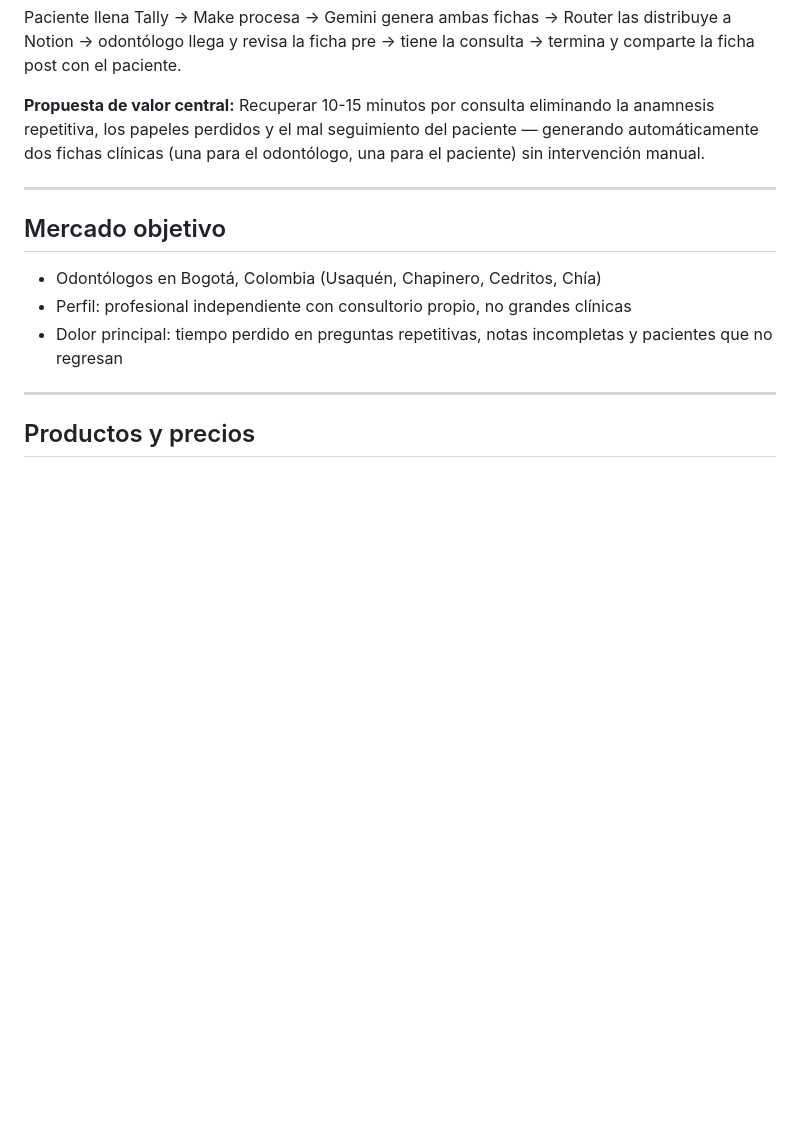
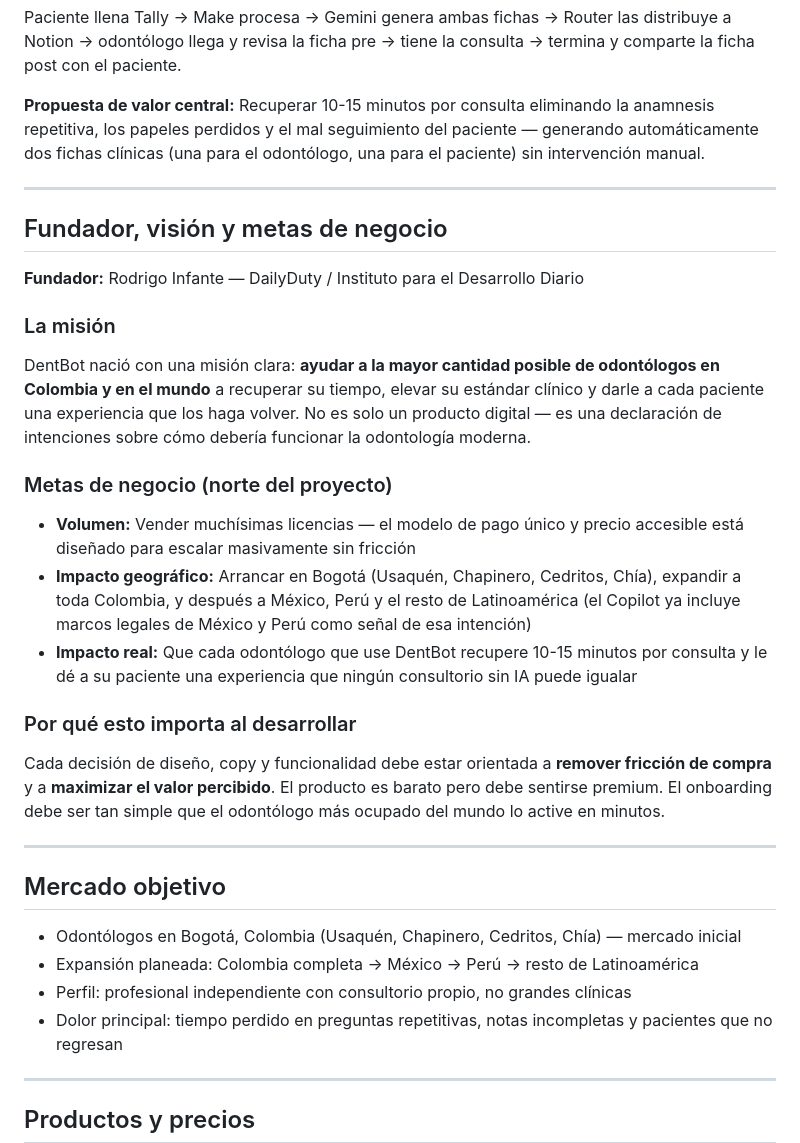
Before and after one commit to RodrigoInfante48/FisioBot, a Markdown page: CLAUDE.md, the part around one of its changes. Rendered like a GitHub page; blank space fills up the shorter version.

```diff
--- a/CLAUDE.md
+++ b/CLAUDE.md
@@ -33,9 +33,27 @@ Paciente llena Tally → Make procesa → Gemini genera ambas fichas → Router
 
 ---
 
+## Fundador, visión y metas de negocio
+
+**Fundador:** Rodrigo Infante — DailyDuty / Instituto para el Desarrollo Diario
+
+### La misión
+DentBot nació con una misión clara: **ayudar a la mayor cantidad posible de odontólogos en Colombia y en el mundo** a recuperar su tiempo, elevar su estándar clínico y darle a cada paciente una experiencia que los haga volver. No es solo un producto digital — es una declaración de intenciones sobre cómo debería funcionar la odontología moderna.
+
+### Metas de negocio (norte del proyecto)
+- **Volumen:** Vender muchísimas licencias — el modelo de pago único y precio accesible está diseñado para escalar masivamente sin fricción
+- **Impacto geográfico:** Arrancar en Bogotá (Usaquén, Chapinero, Cedritos, Chía), expandir a toda Colombia, y después a México, Perú y el resto de Latinoamérica (el Copilot ya incluye marcos legales de México y Perú como señal de esa intención)
+- **Impacto real:** Que cada odontólogo que use DentBot recupere 10-15 minutos por consulta y le dé a su paciente una experiencia que ningún consultorio sin IA puede igualar
+
+### Por qué esto importa al desarrollar
+Cada decisión de diseño, copy y funcionalidad debe estar orientada a **remover fricción de compra** y a **maximizar el valor percibido**. El producto es barato pero debe sentirse premium. El onboarding debe ser tan simple que el odontólogo más ocupado del mundo lo active en minutos.
+
+---
+
 ## Mercado objetivo
 
-- Odontólogos en Bogotá, Colombia (Usaquén, Chapinero, Cedritos, Chía)
+- Odontólogos en Bogotá, Colombia (Usaquén, Chapinero, Cedritos, Chía) — mercado inicial
+- Expansión planeada: Colombia completa → México → Perú → resto de Latinoamérica
 - Perfil: profesional independiente con consultorio propio, no grandes clínicas
 - Dolor principal: tiempo perdido en preguntas repetitivas, notas incompletas y pacientes que no regresan
 
```
Also changed, not shown: other parts of CLAUDE.md (+73 -1 lines).
